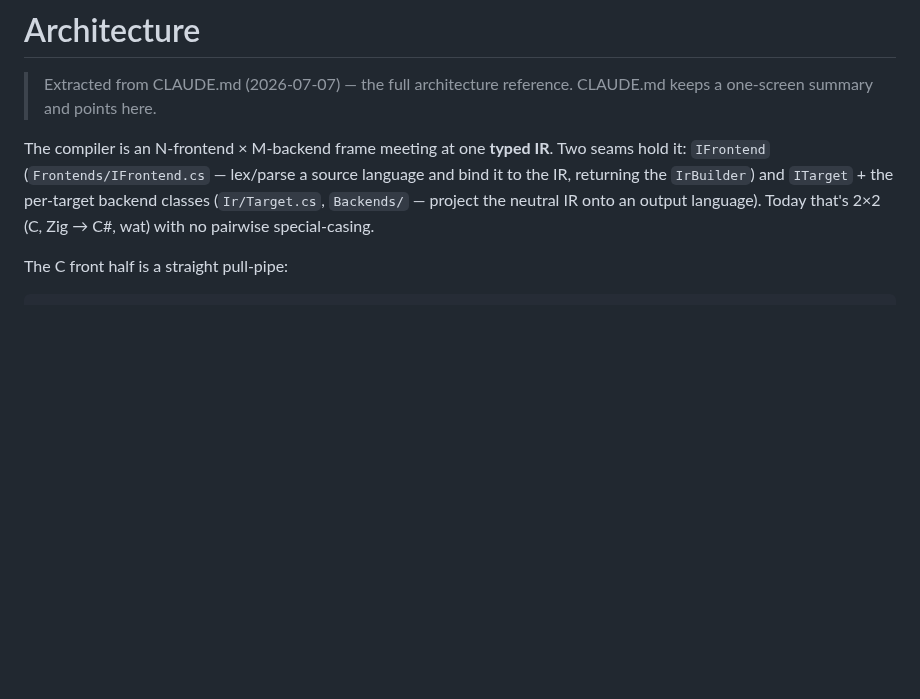
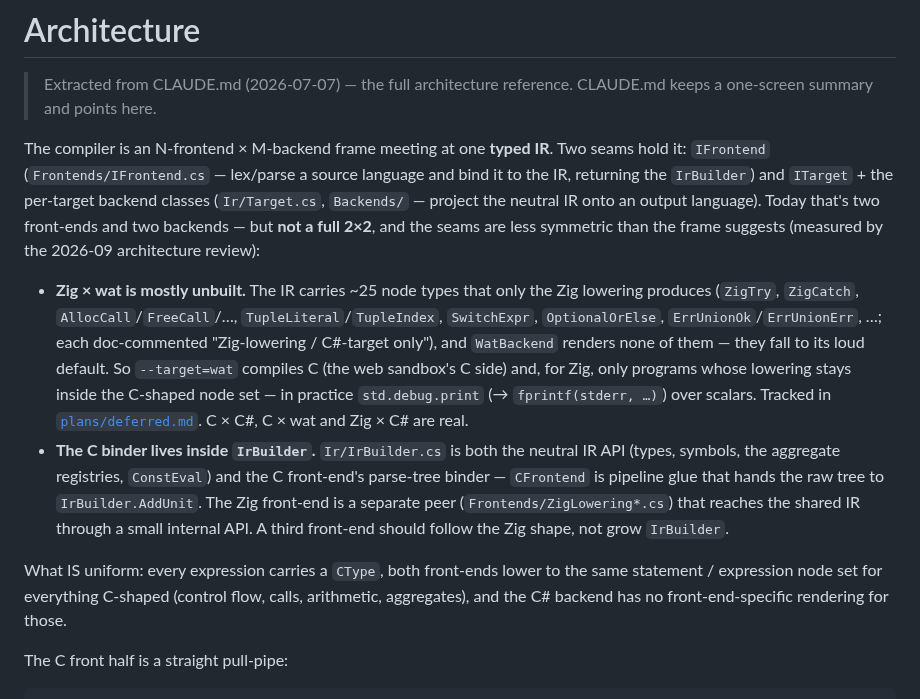
Before and after one commit to sebgod/dotcc, a Markdown page: docs/architecture.md, the part around the change. Rendered like a GitHub page; blank space fills up the shorter version.

```diff
--- a/docs/architecture.md
+++ b/docs/architecture.md
@@ -3,7 +3,24 @@
 > Extracted from CLAUDE.md (2026-07-07) — the full architecture reference. CLAUDE.md keeps
 > a one-screen summary and points here.
 
-The compiler is an N-frontend × M-backend frame meeting at one **typed IR**. Two seams hold it: `IFrontend` (`Frontends/IFrontend.cs` — lex/parse a source language and bind it to the IR, returning the `IrBuilder`) and `ITarget` + the per-target backend classes (`Ir/Target.cs`, `Backends/` — project the neutral IR onto an output language). Today that's 2×2 (C, Zig → C#, wat) with no pairwise special-casing.
+The compiler is an N-frontend × M-backend frame meeting at one **typed IR**. Two seams hold it: `IFrontend` (`Frontends/IFrontend.cs` — lex/parse a source language and bind it to the IR, returning the `IrBuilder`) and `ITarget` + the per-target backend classes (`Ir/Target.cs`, `Backends/` — project the neutral IR onto an output language). Today that's two front-ends and two backends — but **not a full 2×2**, and the seams are less symmetric than the frame suggests (measured by the 2026-09 architecture review):
+
+- **Zig × wat is mostly unbuilt.** The IR carries ~25 node types that only the Zig lowering produces
+  (`ZigTry`, `ZigCatch`, `AllocCall`/`FreeCall`/…, `TupleLiteral`/`TupleIndex`, `SwitchExpr`,
+  `OptionalOrElse`, `ErrUnionOk`/`ErrUnionErr`, …; each doc-commented "Zig-lowering / C#-target only"),
+  and `WatBackend` renders none of them — they fall to its loud default. So `--target=wat` compiles C
+  (the web sandbox's C side) and, for Zig, only programs whose lowering stays inside the C-shaped node
+  set — in practice `std.debug.print` (→ `fprintf(stderr, …)`) over scalars. Tracked in
+  [`plans/deferred.md`](plans/deferred.md). C × C#, C × wat and Zig × C# are real.
+- **The C binder lives inside `IrBuilder`.** `Ir/IrBuilder.cs` is both the neutral IR API (types,
+  symbols, the aggregate registries, `ConstEval`) and the C front-end's parse-tree binder — `CFrontend`
+  is pipeline glue that hands the raw tree to `IrBuilder.AddUnit`. The Zig front-end is a separate peer
+  (`Frontends/ZigLowering*.cs`) that reaches the shared IR through a small internal API. A third
+  front-end should follow the Zig shape, not grow `IrBuilder`.
+
+What IS uniform: every expression carries a `CType`, both front-ends lower to the same statement /
+expression node set for everything C-shaped (control flow, calls, arithmetic, aggregates), and the C#
+backend has no front-end-specific rendering for those.
 
 The C front half is a straight pull-pipe:
 
```
Also changed, not shown: CLAUDE.md (+1 -1 lines), docs/plans/deferred.md (+22 -1 lines).
